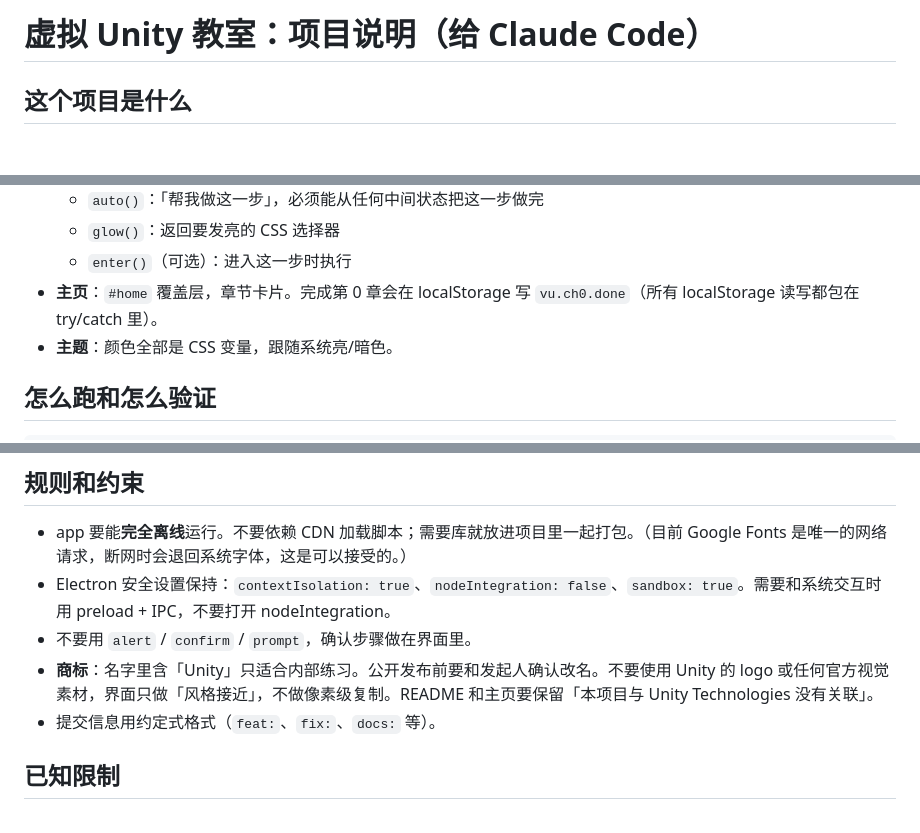
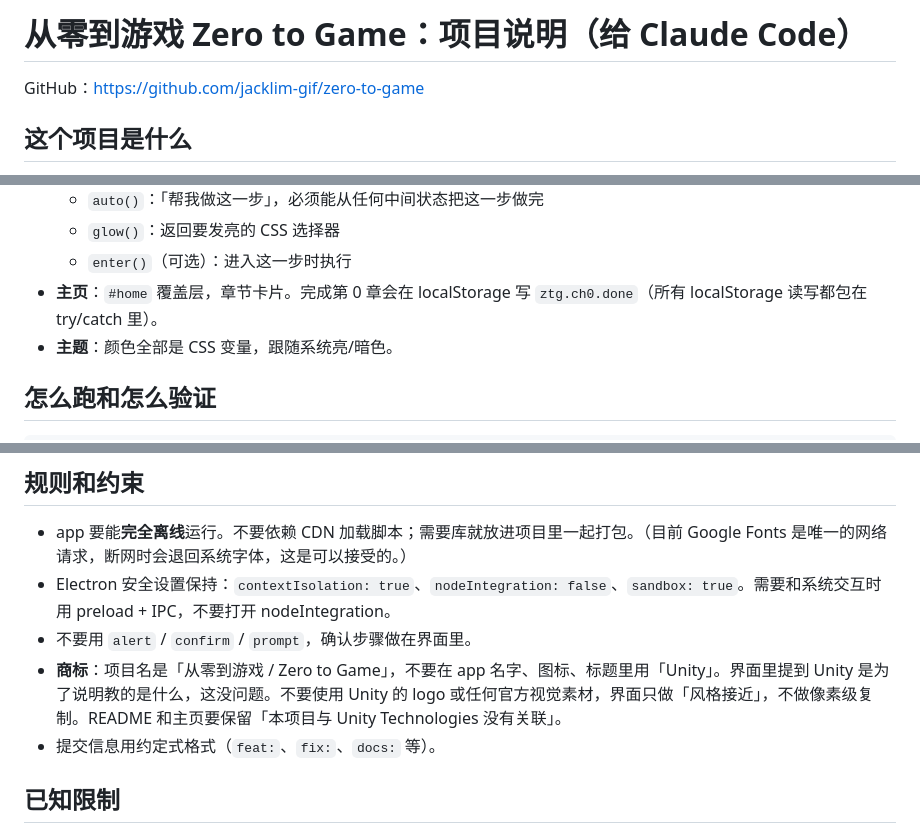
Before and after one commit to jacklim-gif/zero-to-game, a Markdown page: CLAUDE.md, 3 parts joined by grey strips. Drawn GitHub-style; blank space fills up the shorter version.

```diff
--- a/CLAUDE.md
+++ b/CLAUDE.md
@@ -1,4 +1,6 @@
-# 虚拟 Unity 教室：项目说明（给 Claude Code）
+# 从零到游戏 Zero to Game：项目说明（给 Claude Code）
+
+GitHub：https://github.com/jacklim-gif/zero-to-game
 
 ## 这个项目是什么
 
@@ -70,7 +72,7 @@ scripts/smoke.js      冒烟测试：打开 app，截主页和编辑器两张图
   - `auto()`：「帮我做这一步」，必须能从任何中间状态把这一步做完
   - `glow()`：返回要发亮的 CSS 选择器
   - `enter()`（可选）：进入这一步时执行
-- **主页**：`#home` 覆盖层，章节卡片。完成第 0 章会在 localStorage 写 `vu.ch0.done`（所有 localStorage 读写都包在 try/catch 里）。
+- **主页**：`#home` 覆盖层，章节卡片。完成第 0 章会在 localStorage 写 `ztg.ch0.done`（所有 localStorage 读写都包在 try/catch 里）。
 - **主题**：颜色全部是 CSS 变量，跟随系统亮/暗色。
 
 ## 怎么跑和怎么验证
@@ -98,7 +100,7 @@ xvfb-run -a -s "-screen 0 1600x1000x24" npx electron --no-sandbox --disable-gpu
 - app 要能**完全离线**运行。不要依赖 CDN 加载脚本；需要库就放进项目里一起打包。（目前 Google Fonts 是唯一的网络请求，断网时会退回系统字体，这是可以接受的。）
 - Electron 安全设置保持：`contextIsolation: true`、`nodeIntegration: false`、`sandbox: true`。需要和系统交互时用 preload + IPC，不要打开 nodeIntegration。
 - 不要用 `alert` / `confirm` / `prompt`，确认步骤做在界面里。
-- **商标**：名字里含「Unity」只适合内部练习。公开发布前要和发起人确认改名。不要使用 Unity 的 logo 或任何官方视觉素材，界面只做「风格接近」，不做像素级复制。README 和主页要保留「本项目与 Unity Technologies 没有关联」。
+- **商标**：项目名是「从零到游戏 / Zero to Game」，不要在 app 名字、图标、标题里用「Unity」。界面里提到 Unity 是为了说明教的是什么，这没问题。不要使用 Unity 的 logo 或任何官方视觉素材，界面只做「风格接近」，不做像素级复制。README 和主页要保留「本项目与 Unity Technologies 没有关联」。
 - 提交信息用约定式格式（`feat:`、`fix:`、`docs:` 等）。
 
 ## 已知限制
```
Also changed, not shown: other parts of CLAUDE.md (+1 -1 lines), README.md (+5 -5 lines), docs/screenshot-editor.png, docs/screenshot-home.png, 6 other files.
